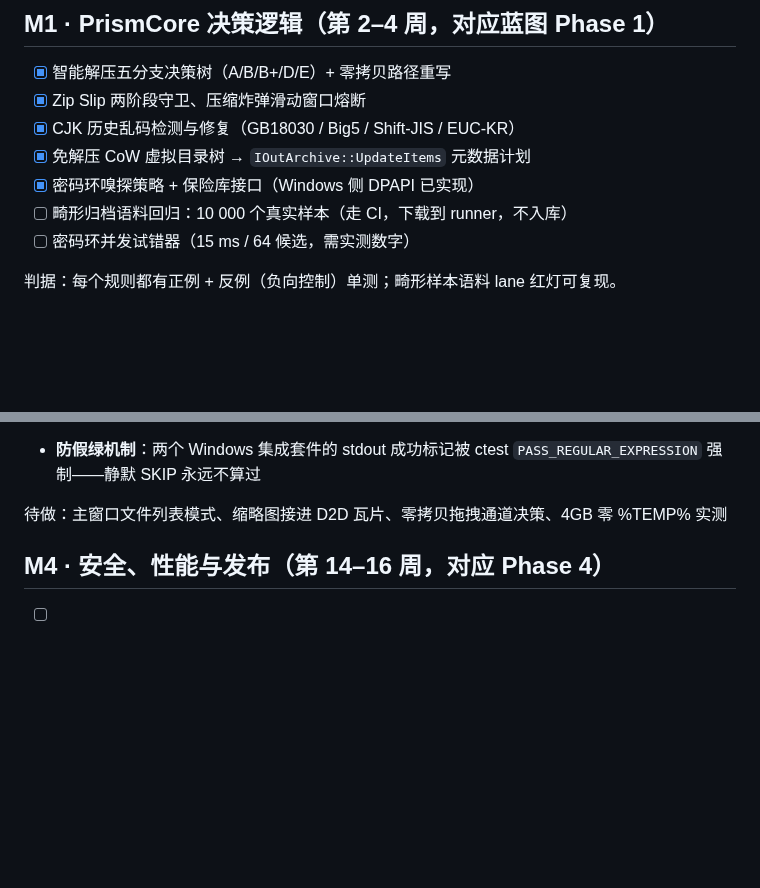
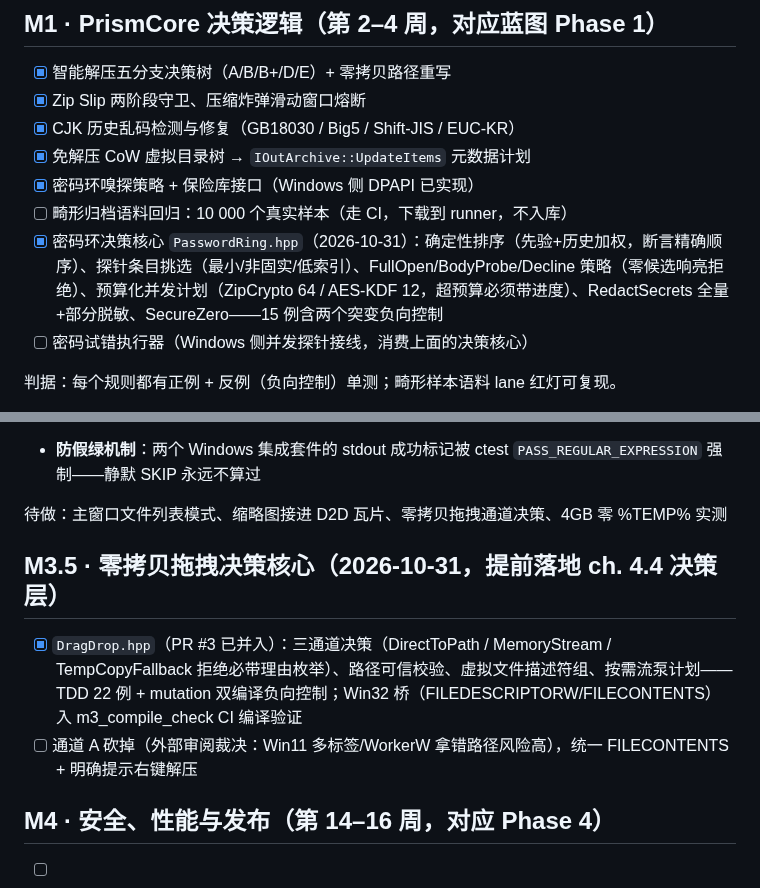
Before and after one commit to xueweijian/prism-archive, a Markdown page: ROADMAP.md, 2 parts joined by grey strips. GitHub-like rendering; blank space fills up the shorter version.

Commit message:
docs(roadmap): password ring + drag-drop decision core landed (PRs #1 #3)

```diff
--- a/ROADMAP.md
+++ b/ROADMAP.md
@@ -21,7 +21,8 @@
 - [x] 免解压 CoW 虚拟目录树 → `IOutArchive::UpdateItems` 元数据计划
 - [x] 密码环嗅探策略 + 保险库接口（Windows 侧 DPAPI 已实现）
 - [ ] 畸形归档语料回归：10 000 个真实样本（走 CI，下载到 runner，不入库）
-- [ ] 密码环并发试错器（15 ms / 64 候选，需实测数字）
+- [x] 密码环决策核心 `PasswordRing.hpp`（2026-10-31）：确定性排序（先验+历史加权，断言精确顺序）、探针条目挑选（最小/非固实/低索引）、FullOpen/BodyProbe/Decline 策略（零候选响亮拒绝）、预算化并发计划（ZipCrypto 64 / AES-KDF 12，超预算必须带进度）、RedactSecrets 全量+部分脱敏、SecureZero——15 例含两个突变负向控制
+- [ ] 密码试错执行器（Windows 侧并发探针接线，消费上面的决策核心）
 
 判据：每个规则都有正例 + 反例（负向控制）单测；畸形样本语料 lane 红灯可复现。
 
@@ -53,6 +54,11 @@
 
 待做：主窗口文件列表模式、缩略图接进 D2D 瓦片、零拷贝拖拽通道决策、4GB 零 %TEMP% 实测
 
+## M3.5 · 零拷贝拖拽决策核心（2026-10-31，提前落地 ch. 4.4 决策层）
+
+- [x] `DragDrop.hpp`（PR #3 已并入）：三通道决策（DirectToPath / MemoryStream / TempCopyFallback 拒绝必带理由枚举）、路径可信校验、虚拟文件描述符组、按需流泵计划——TDD 22 例 + mutation 双编译负向控制；Win32 桥（FILEDESCRIPTORW/FILECONTENTS）入 m3_compile_check CI 编译验证
+- [ ] 通道 A 砍掉（外部审阅裁决：Win11 多标签/WorkerW 拿错路径风险高），统一 FILECONTENTS + 明确提示右键解压
+
 ## M4 · 安全、性能与发布（第 14–16 周，对应 Phase 4）
 
 - [ ] MoTW 全链路继承 + AMSI 预检（守卫代码已就绪，待接入主流程）
```
